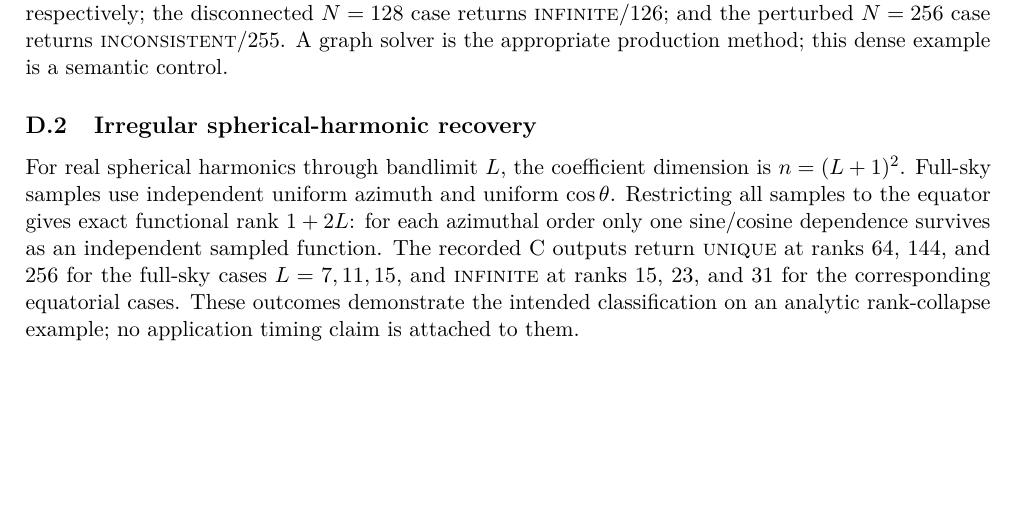
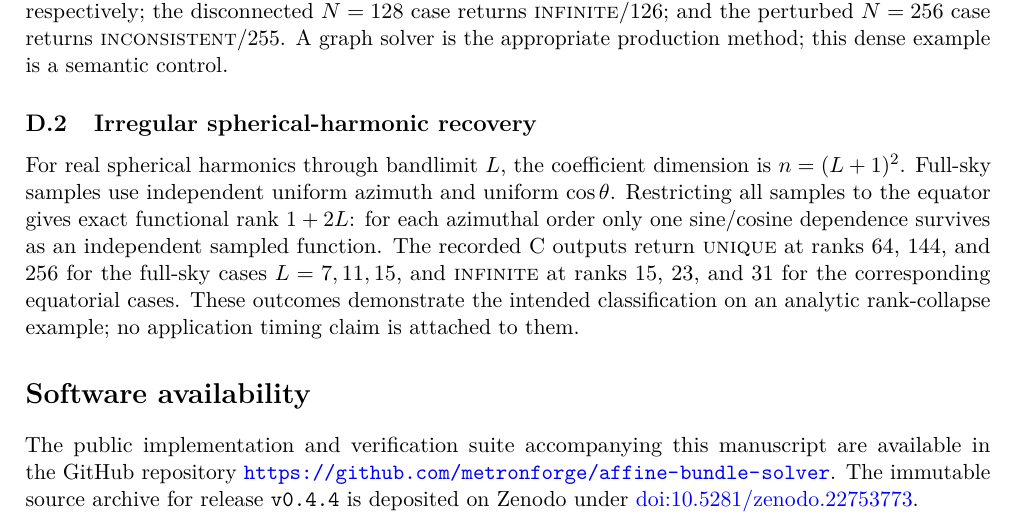
Before and after one commit to metronforge/affine-bundle-solver, a LaTeX paper (paper.tex): part of page 24 of 26, cut so that both start at the same text, the shorter picture padded with empty space. Compiled offline with pdfLaTeX.

Commit message:
docs: link published Zenodo archive

```diff
--- a/paper.tex
+++ b/paper.tex
@@ -975,6 +975,13 @@ corresponding equatorial cases. These outcomes demonstrate the intended
 classification on an analytic rank-collapse example; no application timing
 claim is attached to them.
 
+\section*{Software availability}
+The public implementation and verification suite accompanying this manuscript
+are available in the GitHub repository
+\url{https://github.com/metronforge/affine-bundle-solver}. The immutable source
+archive for release \texttt{v0.4.4} is deposited on Zenodo under
+\href{https://doi.org/10.5281/zenodo.22753773}{doi:10.5281/zenodo.22753773}.
+
 \section*{Acknowledgments}
 The author thanks Ilya Scheblanov for suggesting the initial question of whether
 artificial intelligence could assist in developing a new method for solving
```
Also changed, not shown: README.md, 2 other files.
